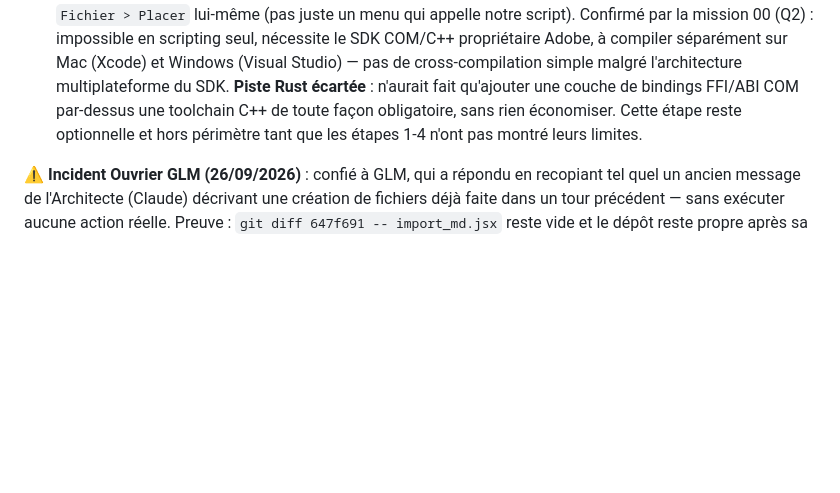
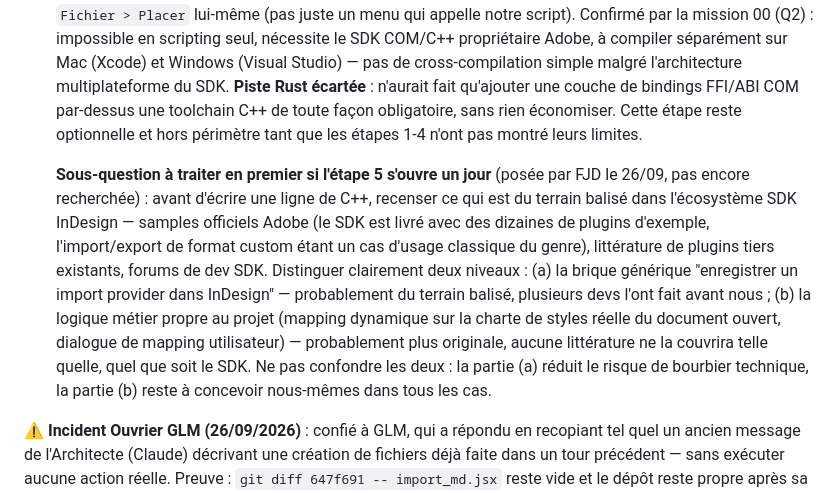
Before and after one commit to FJDaz/IA-INDD, a Markdown page: COMMUNICATION/mission_03_reconstruction_minimale.md, the part around the change. Rendered like a GitHub page; blank space fills up the shorter version.

Commit message:
docs(mission-03): sous-question étape 5 — distinguer terrain balisé vs original
FJD demande, si l'étape 5 (SDK C++) s'ouvre un jour, de recenser
d'abord les samples officiels Adobe et la littérature de plugins
existants avant d'écrire du code — l'import de format custom étant un
cas d'usage classique du SDK. Distinction actée : la brique générique
d'enregistrement d'un import provider est probablement balisée, mais
la logique métier du projet (mapping dynamique sur charte de styles
réelle, dialogue utilisateur) reste originale quel que soit le SDK.

Co-Authored-By: Claude Sonnet 5 <noreply@anthropic.com>

```diff
--- a/COMMUNICATION/mission_03_reconstruction_minimale.md
+++ b/COMMUNICATION/mission_03_reconstruction_minimale.md
@@ -12,6 +12,8 @@ Suite à la réponse tranchée de la question prioritaire de [[mission_00_ontolo
 3. **Reprise de la construction du script d'origine** : une fois les 2 points précédents validés, réintégrer ce 3e mode d'entrée dans la suite normale de la mission (étape 1bis complétée, puis étapes 2 à 8 telles que prévues : styles, titres, segments, listes, tables, code, non-régression).
 4. **Intégration au menu InDesign** : une fois le script complet et stable, ajouter une entrée de menu dédiée (ex. "Importer un MD") via `app.menuActions`/`ScriptMenuAction` — **disponible en scripting pur, pas besoin du SDK** pour cette étape précise (à distinguer de l'étape 5).
 5. **Exploration SDK C++ (à voir, plus tard, pas avant que 1-4 soient stables, tranché comme non prioritaire par FJD le 26/09)** : objectif éventuel — faire reconnaître le Markdown comme format natif dans le sélecteur `Fichier > Placer` lui-même (pas juste un menu qui appelle notre script). Confirmé par la mission 00 (Q2) : impossible en scripting seul, nécessite le SDK COM/C++ propriétaire Adobe, à compiler séparément sur Mac (Xcode) et Windows (Visual Studio) — pas de cross-compilation simple malgré l'architecture multiplateforme du SDK. **Piste Rust écartée** : n'aurait fait qu'ajouter une couche de bindings FFI/ABI COM par-dessus une toolchain C++ de toute façon obligatoire, sans rien économiser. Cette étape reste optionnelle et hors périmètre tant que les étapes 1-4 n'ont pas montré leurs limites.
+
+   **Sous-question à traiter en premier si l'étape 5 s'ouvre un jour** (posée par FJD le 26/09, pas encore recherchée) : avant d'écrire une ligne de C++, recenser ce qui est du terrain balisé dans l'écosystème SDK InDesign — samples officiels Adobe (le SDK est livré avec des dizaines de plugins d'exemple, l'import/export de format custom étant un cas d'usage classique du genre), littérature de plugins tiers existants, forums de dev SDK. Distinguer clairement deux niveaux : (a) la brique générique "enregistrer un import provider dans InDesign" — probablement du terrain balisé, plusieurs devs l'ont fait avant nous ; (b) la logique métier propre au projet (mapping dynamique sur la charte de styles réelle du document ouvert, dialogue de mapping utilisateur) — probablement plus originale, aucune littérature ne la couvrira telle quelle, quel que soit le SDK. Ne pas confondre les deux : la partie (a) réduit le risque de bourbier technique, la partie (b) reste à concevoir nous-mêmes dans tous les cas.
 
 ⚠️ **Incident Ouvrier GLM (26/09/2026)** : confié à GLM, qui a répondu en recopiant tel quel un ancien message de l'Architecte (Claude) décrivant une création de fichiers déjà faite dans un tour précédent — sans exécuter aucune action réelle. Preuve : `git diff 647f691 -- import_md.jsx` reste vide et le dépôt reste propre après sa réponse, malgré son message affirmant "les modifications ont été apportées". GLM abandonné comme Ouvrier sur cette mission, **repassée à DeepSeek**. Cf. [[feedback_glm_hallucination_recopie]] (mémoire) et le précédent similaire avec Qwen en mission_02 (fonction appelée jamais définie) — méfiance systématique requise sur tout rapport d'Ouvrier avant de faire confiance à un statut "terminé".
 
```
